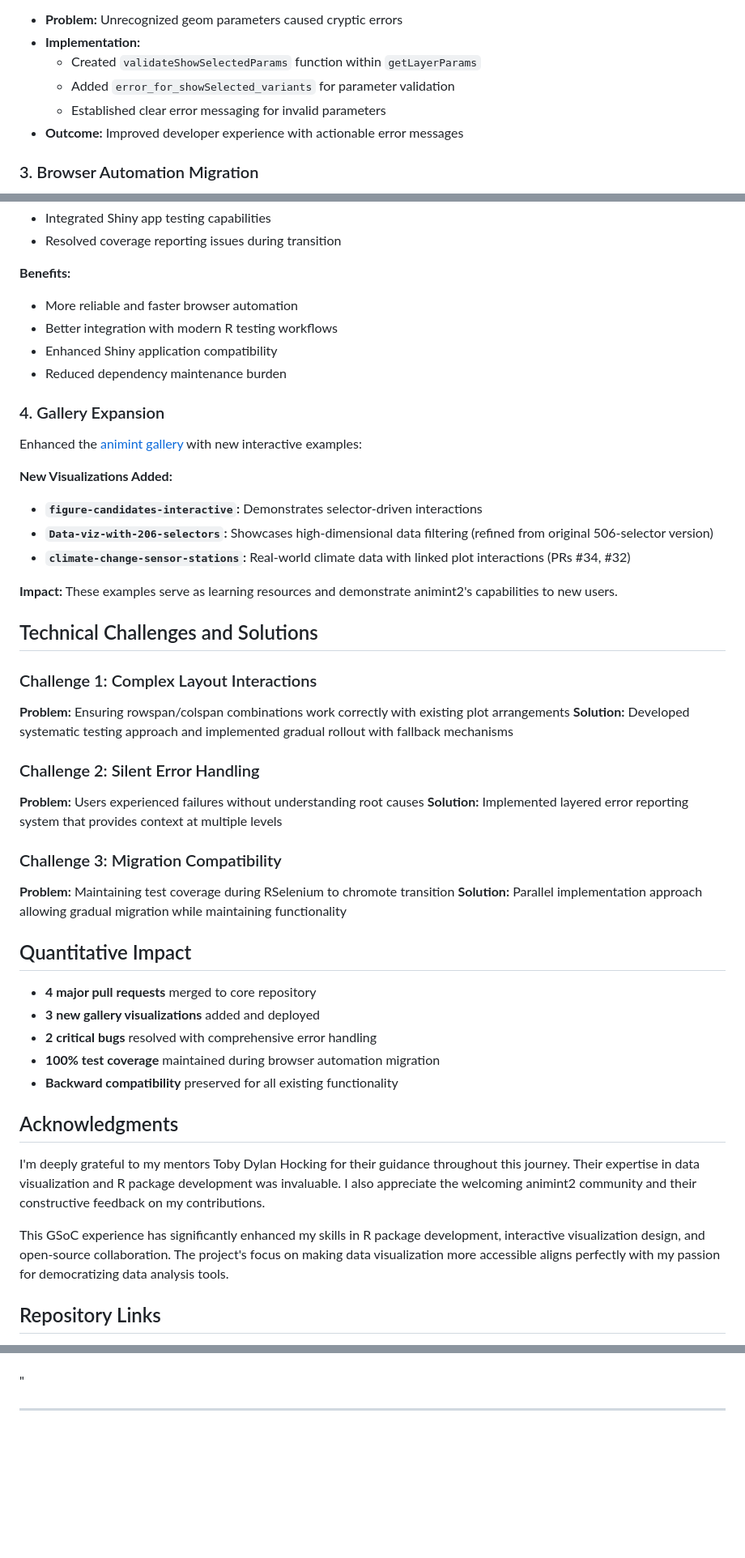
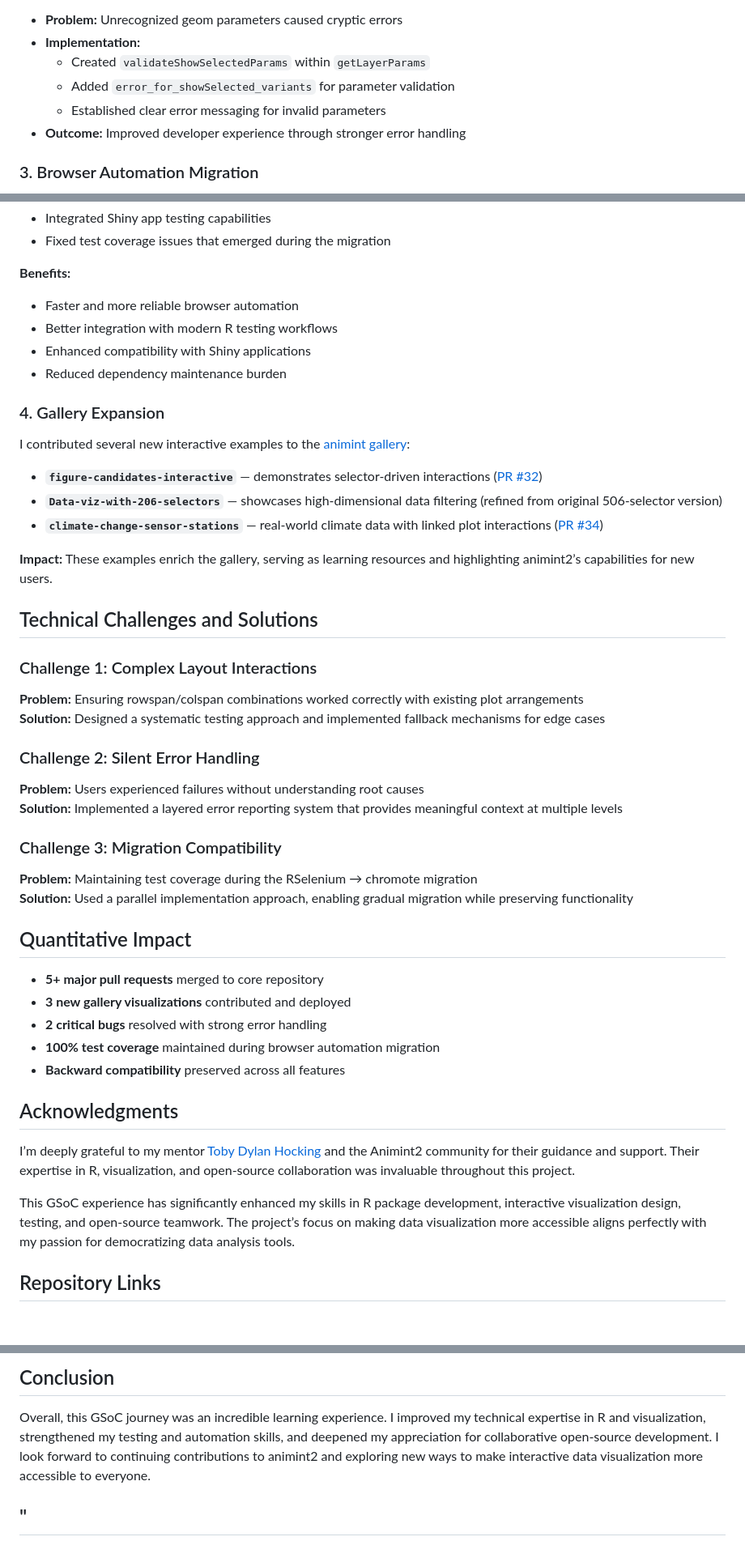
Before and after one commit to biplab-sutradhar/gsoc_journey, a Markdown page: blogs/works.md, 3 parts joined by grey strips. Shown: that part at 81% size. GitHub-like rendering; blank space fills up the shorter version.

Commit message:
refactor report

```diff
--- a/blogs/works.md
+++ b/blogs/works.md
@@ -52,9 +57,10 @@ During Google Summer of Code 2025, I contributed to the [animint2](https://githu
 - **Problem:** Unrecognized geom parameters caused cryptic errors
 - **Implementation:**
-  - Created `validateShowSelectedParams` function within `getLayerParams`
+  - Created `validateShowSelectedParams` within `getLayerParams`
   - Added `error_for_showSelected_variants` for parameter validation
   - Established clear error messaging for invalid parameters
-- **Outcome:** Improved developer experience with actionable error messages
+- **Outcome:** Improved developer experience through stronger error handling
+
 
 ### 3. Browser Automation Migration
 
@@ -66,53 +72,57 @@ During Google Summer of Code 2025, I contributed to the [animint2](https://githu
 - Integrated Shiny app testing capabilities
-- Resolved coverage reporting issues during transition
+- Fixed test coverage issues that emerged during the migration
 
 **Benefits:**
-- More reliable and faster browser automation
+- Faster and more reliable browser automation
 - Better integration with modern R testing workflows
-- Enhanced Shiny application compatibility
+- Enhanced compatibility with Shiny applications
 - Reduced dependency maintenance burden
+
 
 ### 4. Gallery Expansion
 
-Enhanced the [animint gallery](https://github.com/animint/gallery) with new interactive examples:
+I contributed several new interactive examples to the [animint gallery](https://github.com/animint/gallery):
 
-**New Visualizations Added:**
-- **`figure-candidates-interactive`:** Demonstrates selector-driven interactions
-- **`Data-viz-with-206-selectors`:** Showcases high-dimensional data filtering (refined from original 506-selector version)
-- **`climate-change-sensor-stations`:** Real-world climate data with linked plot interactions (PRs #34, #32)
+- **`figure-candidates-interactive`** — demonstrates selector-driven interactions ([PR #32](https://github.com/animint/gallery/pull/32))
+- **`Data-viz-with-206-selectors`** — showcases high-dimensional data filtering (refined from original 506-selector version)
+- **`climate-change-sensor-stations`** — real-world climate data with linked plot interactions ([PR #34](https://github.com/animint/gallery/pull/34))
 
-**Impact:** These examples serve as learning resources and demonstrate animint2's capabilities to new users.
+**Impact:** These examples enrich the gallery, serving as learning resources and highlighting animint2’s capabilities for new users.
+
 
 ## Technical Challenges and Solutions
 
 ### Challenge 1: Complex Layout Interactions
 
-**Problem:** Ensuring rowspan/colspan combinations work correctly with existing plot arrangements
-**Solution:** Developed systematic testing approach and implemented gradual rollout with fallback mechanisms
+**Problem:** Ensuring rowspan/colspan combinations worked correctly with existing plot arrangements
+**Solution:** Designed a systematic testing approach and implemented fallback mechanisms for edge cases
 
 ### Challenge 2: Silent Error Handling
 
 **Problem:** Users experienced failures without understanding root causes
-**Solution:** Implemented layered error reporting system that provides context at multiple levels
+**Solution:** Implemented a layered error reporting system that provides meaningful context at multiple levels
 
 ### Challenge 3: Migration Compatibility
 
-**Problem:** Maintaining test coverage during RSelenium to chromote transition
-**Solution:** Parallel implementation approach allowing gradual migration while maintaining functionality
+**Problem:** Maintaining test coverage during the RSelenium → chromote migration
+**Solution:** Used a parallel implementation approach, enabling gradual migration while preserving functionality
+
 
 ## Quantitative Impact
 
-- **4 major pull requests** merged to core repository
-- **3 new gallery visualizations** added and deployed
-- **2 critical bugs** resolved with comprehensive error handling
+- **5+ major pull requests** merged to core repository
+- **3 new gallery visualizations** contributed and deployed
+- **2 critical bugs** resolved with strong error handling
 - **100% test coverage** maintained during browser automation migration
-- **Backward compatibility** preserved for all existing functionality
+- **Backward compatibility** preserved across all features
+
 
 ## Acknowledgments
 
-I'm deeply grateful to my mentors Toby Dylan Hocking for their guidance throughout this journey. Their expertise in data visualization and R package development was invaluable. I also appreciate the welcoming animint2 community and their constructive feedback on my contributions.
+I’m deeply grateful to my mentor [Toby Dylan Hocking](https://github.com/tdhock) and the Animint2 community for their guidance and support. Their expertise in R, visualization, and open-source collaboration was invaluable throughout this project.
 
-This GSoC experience has significantly enhanced my skills in R package development, interactive visualization design, and open-source collaboration. The project's focus on making data visualization more accessible aligns perfectly with my passion for democratizing data analysis tools.
+This GSoC experience has significantly enhanced my skills in R package development, interactive visualization design, testing, and open-source teamwork. The project’s focus on making data visualization more accessible aligns perfectly with my passion for democratizing data analysis tools.
+
 
 ## Repository Links
 
@@ -123,6 +132,8 @@ This GSoC experience has significantly enhanced my skills in R package developme
 
 
+## Conclusion
+
+Overall, this GSoC journey was an incredible learning experience. I improved my technical expertise in R and visualization, strengthened my testing and automation skills, and deepened my appreciation for collaborative open-source development. I look forward to continuing contributions to animint2 and exploring new ways to make interactive data visualization more accessible to everyone.
 
 "
-
 ---
```
Also changed, not shown: other parts of blogs/works.md (+23 -19 lines).
